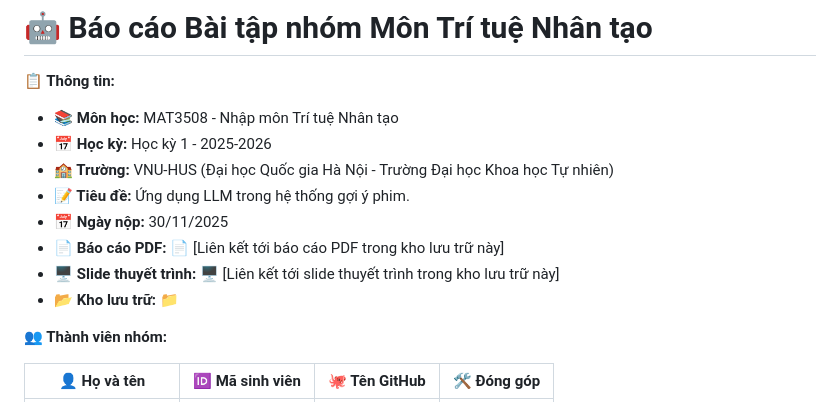
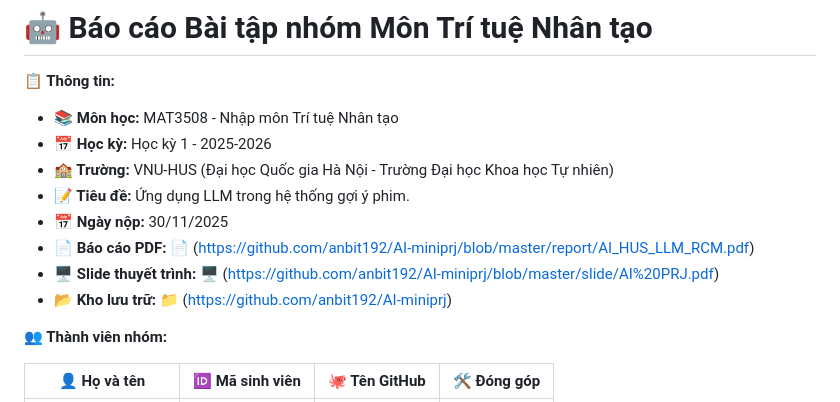
Before and after one commit to anbit192/AI-miniprj, a Markdown page: README.md, the part around the change. Rendered like a GitHub page.

Commit message:
Update links in README for report and slides

```diff
--- a/README.md
+++ b/README.md
@@ -8,9 +8,9 @@
 * **🏫 Trường:** VNU-HUS (Đại học Quốc gia Hà Nội - Trường Đại học Khoa học Tự nhiên)
 * **📝 Tiêu đề:** Ứng dụng LLM trong hệ thống gợi ý phim.
 * **📅 Ngày nộp:** 30/11/2025
-* **📄 Báo cáo PDF:** 📄 [Liên kết tới báo cáo PDF trong kho lưu trữ này]
-* **🖥️ Slide thuyết trình:** 🖥️ [Liên kết tới slide thuyết trình trong kho lưu trữ này]
-* **📂 Kho lưu trữ:** 📁
+* **📄 Báo cáo PDF:** 📄 (https://github.com/anbit192/AI-miniprj/blob/master/report/AI_HUS_LLM_RCM.pdf)
+* **🖥️ Slide thuyết trình:** 🖥️ (https://github.com/anbit192/AI-miniprj/blob/master/slide/AI%20PRJ.pdf)
+* **📂 Kho lưu trữ:** 📁 (https://github.com/anbit192/AI-miniprj)
 
 **👥 Thành viên nhóm:**
 
```
